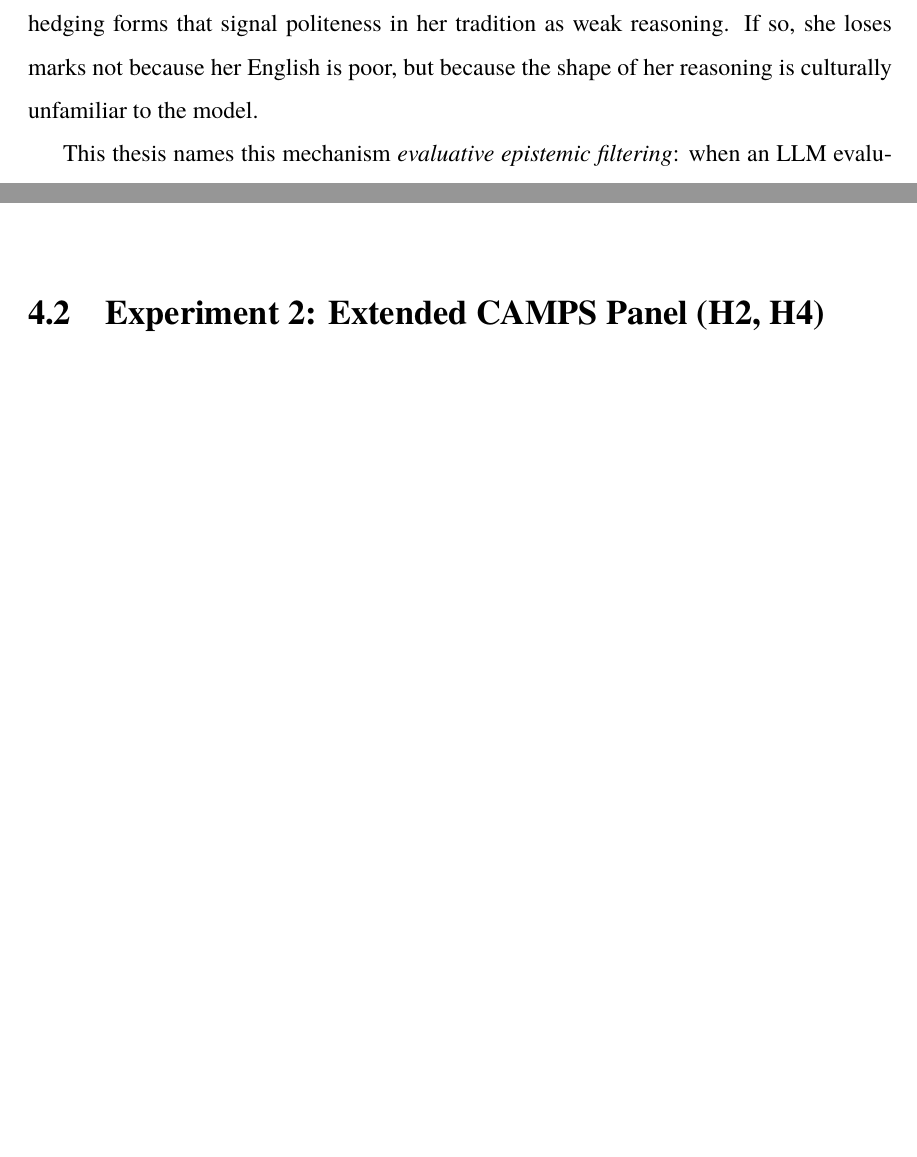
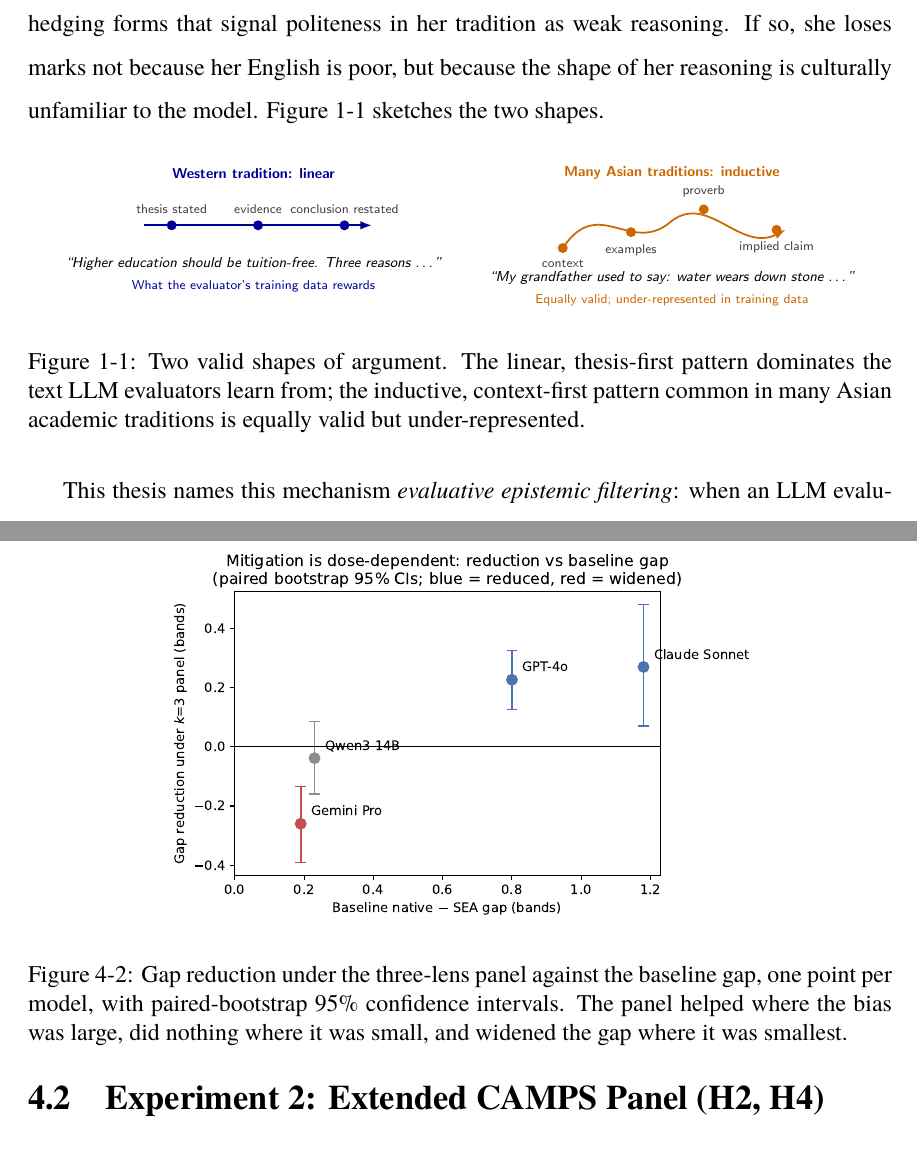
Before and after one commit to mikenk2010/s4139514-Final-Thesis-CAMPS, a LaTeX thesis (s4139514-Minor_Thesis_Part_B.tex, which reads 06-chapter1-introduction.tex, 09-chapter4-results-discussion.tex, figures/fig-rhetoric-shapes.tex): two parts of pages 12 and 40 of 63 before the commit and two parts of pages 12 and 41 of 64 after it, joined at a grey line, cut so that both start at the same text, the shorter picture padded with empty space. Compiled offline with pdfLaTeX.

Commit message:
Figures: rhetoric-shapes schematic (Ch1) and dose-response plot (Ch4, script-generated)

```diff
--- a/06-chapter1-introduction.tex
+++ b/06-chapter1-introduction.tex
@@ -34,7 +34,17 @@ clear thesis'' and ``argument feels indirect''. It may also penalise the
 hedging forms that signal politeness in her tradition as weak
 reasoning. If so, she loses marks not because her English is poor, but
 because the shape of her reasoning is culturally unfamiliar to the
-model.
+model. Figure~\ref{fig:rhetoric-shapes} sketches the two shapes.
+
+\begin{figure}[htbp]
+\centering
+\includegraphics[width=0.95\textwidth]{figures/fig-rhetoric-shapes}
+\caption[Two valid shapes of argument]{Two valid shapes of argument.
+The linear, thesis-first pattern dominates the text LLM evaluators
+learn from; the inductive, context-first pattern common in many
+Asian academic traditions is equally valid but under-represented.}
+\label{fig:rhetoric-shapes}
+\end{figure}
 
 This thesis names this mechanism \emph{evaluative epistemic filtering}:
 when an LLM evaluates writing, it applies an implicit cultural filter
--- a/09-chapter4-results-discussion.tex
+++ b/09-chapter4-results-discussion.tex
@@ -90,3 +95,13 @@ model. That measurement is what the baseline audit of E1 provides.
+\begin{figure}[htbp]
+\centering
+\includegraphics[width=0.7\textwidth]{figures/fig-e1-dose-response}
+\caption[Mitigation is dose-dependent]{Gap reduction under the
+three-lens panel against the baseline gap, one point per model, with
+paired-bootstrap 95\% confidence intervals. The panel helped where
+the bias was large, did nothing where it was small, and widened the
+gap where it was smallest.}
+\label{fig:e1-dose}
+\end{figure}
 
 \input{tables/table_e1_qwk}
 
--- /dev/null
+++ b/figures/fig-rhetoric-shapes.tex
@@ -0,0 +7,31 @@
+\begin{tikzpicture}[
+  font=\sffamily\small,
+  node/.style={circle,fill=#1,inner sep=2.2pt},
+  lbl/.style={font=\sffamily\footnotesize,text=black!75},
+  quote/.style={font=\sffamily\small\itshape}
+]
+% ---------- Left: Anglo-American linear pattern
+\node[font=\sffamily\bfseries\small,text=blue!60!black] at (0,2.35) {Western tradition: linear};
+\draw[-{Latex[length=2.5mm]},line width=1.1pt,blue!60!black] (-2.4,1.2) -- (2.6,1.2);
+\foreach \x/\t in {-1.8/thesis stated, 0.1/evidence, 2.0/conclusion restated}{
+  \node[node=blue!60!black] at (\x,1.2) {};
+  \node[lbl,above=4pt] at (\x,1.2) {\t};
+}
+\node[quote] at (0,0.35) {``Higher education should be tuition-free. Three reasons \ldots''};
+\node[lbl,text=blue!60!black] at (0,-0.15) {What the evaluator's training data rewards};
+
+% ---------- Right: inductive / context-first pattern
+\begin{scope}[xshift=9.2cm]
+\node[font=\sffamily\bfseries\small,text=orange!80!black] at (0,2.35) {Many Asian traditions: inductive};
+\draw[-{Latex[length=2.5mm]},line width=1.1pt,orange!80!black]
+  (-2.4,0.7) .. controls (-1.6,1.9) and (-0.9,0.5) .. (0.0,1.3)
+             .. controls (0.8,1.9) and (1.5,0.6) .. (2.5,1.1);
+\foreach \x/\y/\t/\p in {-2.4/0.7/context/below, -0.9/1.05/examples/below, 0.7/1.55/proverb/above, 2.3/1.1/implied claim/below}{
+  \node[node=orange!80!black] at (\x,\y) {};
+  \node[lbl,\p=4pt] at (\x,\y) {\t};
+}
+\node[quote] at (0,0.05) {``My grandfather used to say: water wears down stone \ldots''};
+\node[lbl,text=orange!80!black] at (0,-0.45) {Equally valid; under-represented in training data};
+\end{scope}
+\end{tikzpicture}
+\end{document}
```
Also changed, not shown: figures/fig-e1-dose-response.pdf (added), figures/fig-e1-gap-by-band.pdf, figures/fig-e1-gaps.pdf, figures/fig-e2-ablation.pdf, figures/fig-e2-lens-radar.pdf, figures/fig-e3-roc.pdf, figures/fig-rhetoric-shapes.pdf (added), s4139514-Minor_Thesis_Part_B.pdf, 09-chapter4-results-discussion.tex (5 more changed lines), figures/fig-rhetoric-shapes.tex (6 more changed lines), 12 other files.
